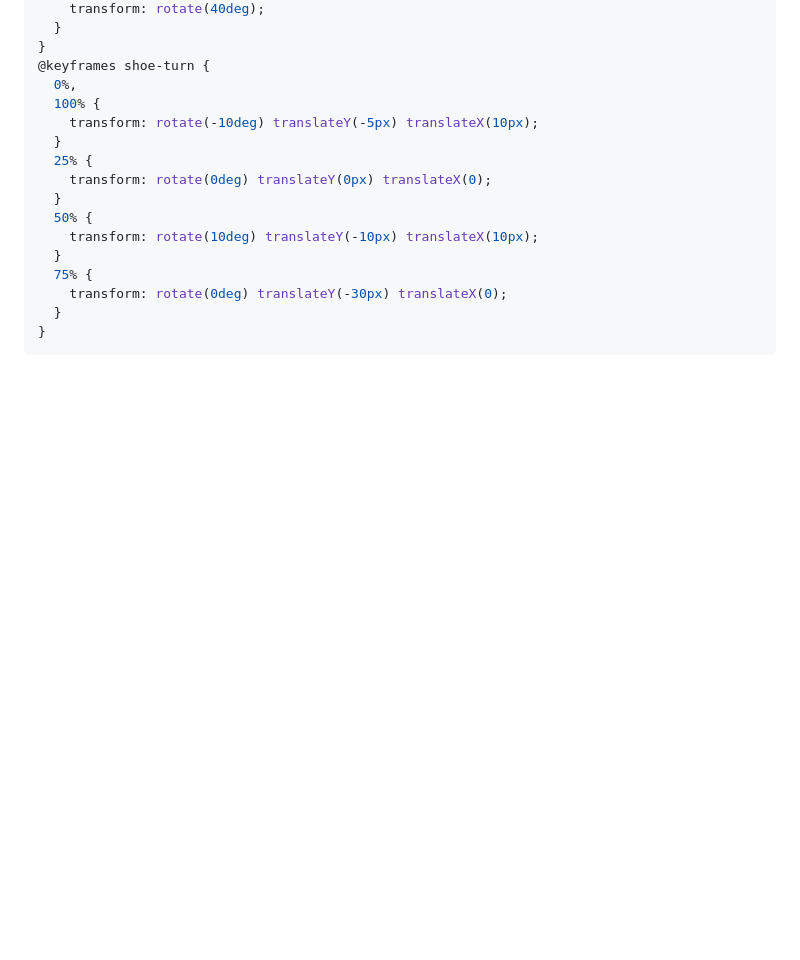
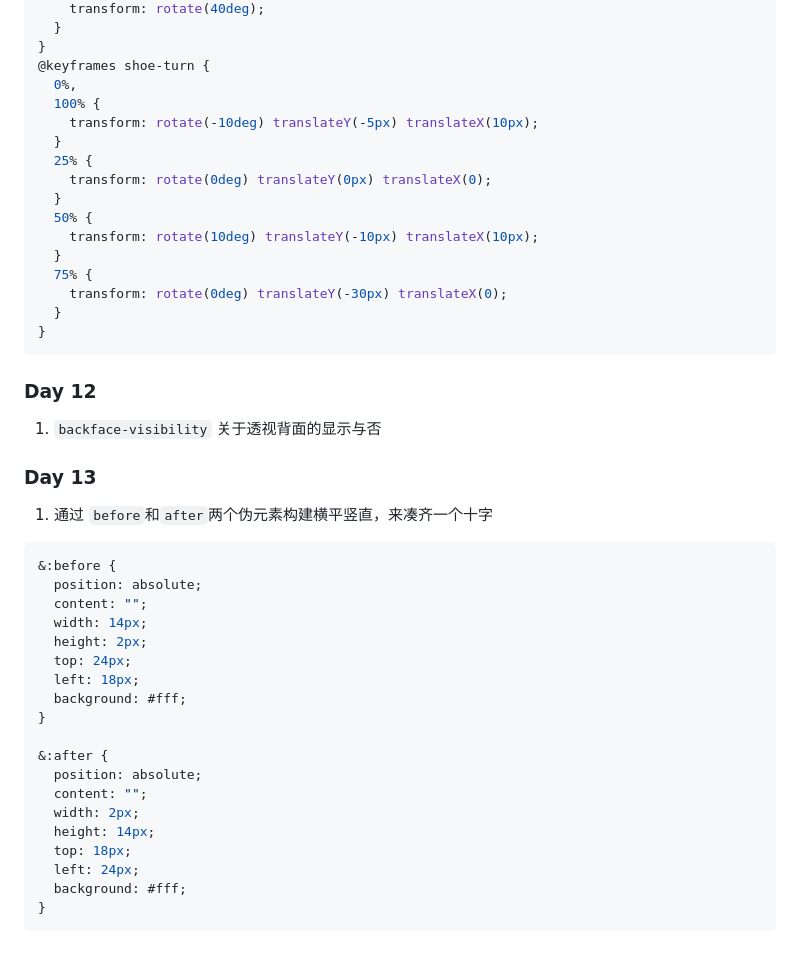
Before and after one commit to ManiacHanz/Learning-Notes, a Markdown page: css/100dayscss.md, the part around the change. Rendered like a GitHub page; blank space fills up the shorter version.

Commit message:
feat: 100dayscss

````diff
--- a/css/100dayscss.md
+++ b/css/100dayscss.md
@@ -279,3 +279,33 @@ $speed: 5s; // 60s for realtime
   }
 }
 ```
+
+### Day 12
+
+1. `backface-visibility` 关于透视背面的显示与否
+
+### Day 13
+
+1. 通过 `before`和`after`两个伪元素构建横平竖直，来凑齐一个十字
+
+```scss
+&:before {
+  position: absolute;
+  content: "";
+  width: 14px;
+  height: 2px;
+  top: 24px;
+  left: 18px;
+  background: #fff;
+}
+
+&:after {
+  position: absolute;
+  content: "";
+  width: 2px;
+  height: 14px;
+  top: 18px;
+  left: 24px;
+  background: #fff;
+}
+```
````
